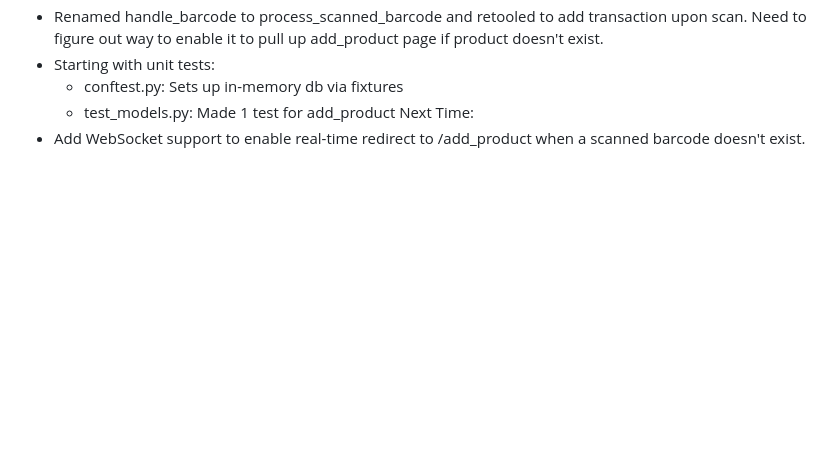
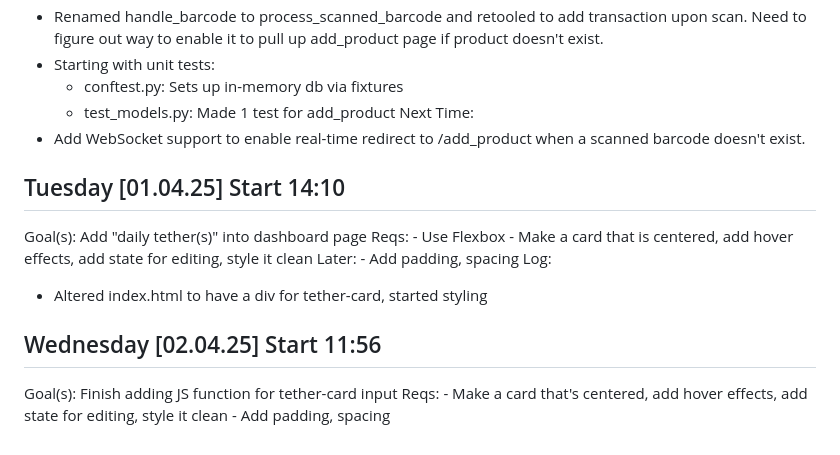
Before and after one commit to isaacrosdail/project-vesper, a Markdown page: PROJECT_LOG.md, the part around the change. Rendered like a GitHub page; blank space fills up the shorter version.

```diff
--- a/PROJECT_LOG.md
+++ b/PROJECT_LOG.md
@@ -136,3 +136,19 @@ Log:
 	- test_models.py: Made 1 test for add_product
 Next Time:
 - Add WebSocket support to enable real-time redirect to /add_product when a scanned barcode doesn't exist.
+
+## Tuesday [01.04.25] Start 14:10
+Goal(s): Add "daily tether(s)" into dashboard page
+  Reqs:
+    - Use Flexbox
+    - Make a card that is centered, add hover effects, add state for editing, style it clean
+  Later:
+    - Add padding, spacing
+Log:
+- Altered index.html to have a div for tether-card, started styling
+
+## Wednesday [02.04.25] Start 11:56
+Goal(s): Finish adding JS function for tether-card input
+  Reqs:
+    - Make a card that's centered, add hover effects, add state for editing, style it clean
+    - Add padding, spacing
```
